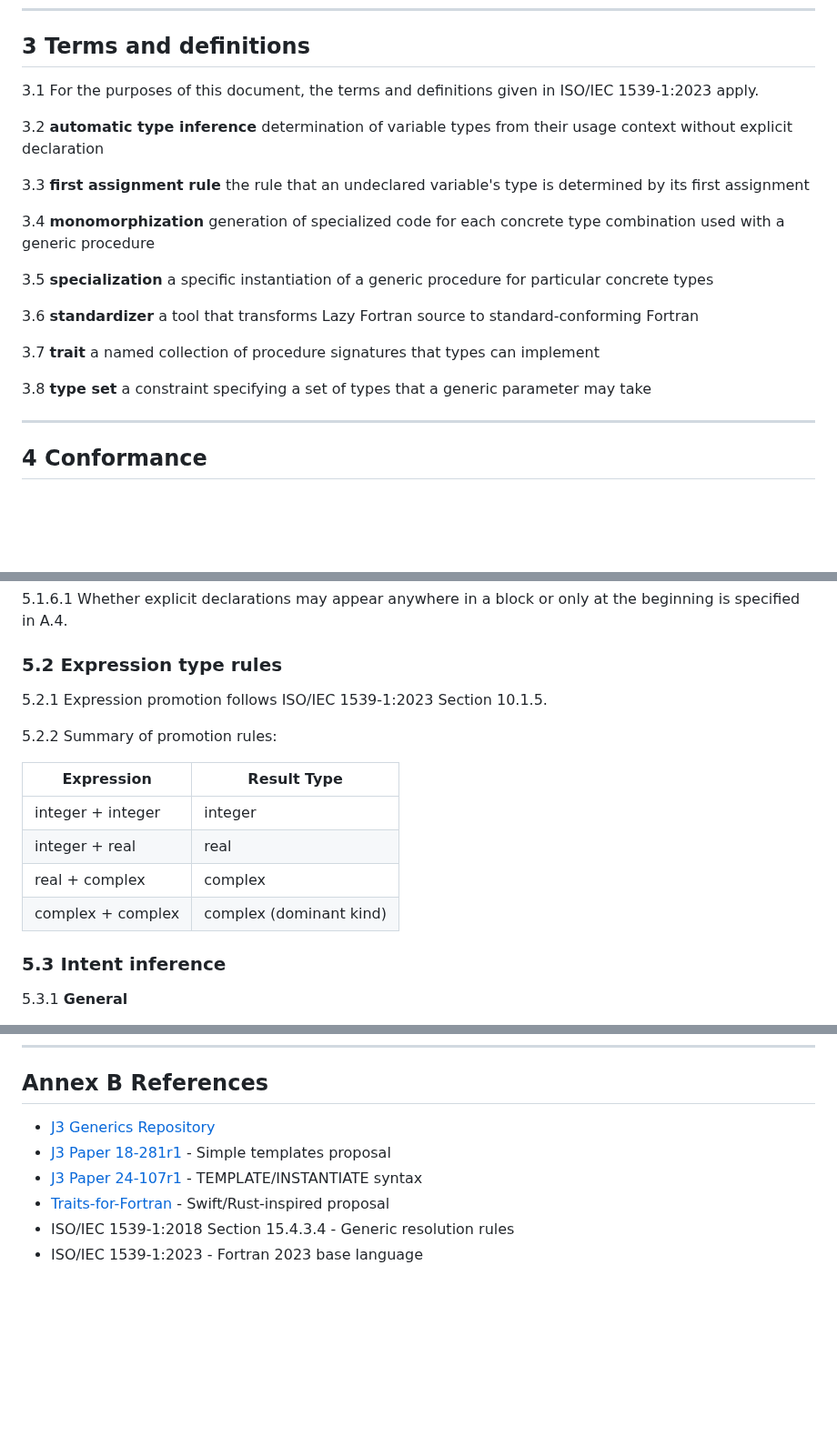
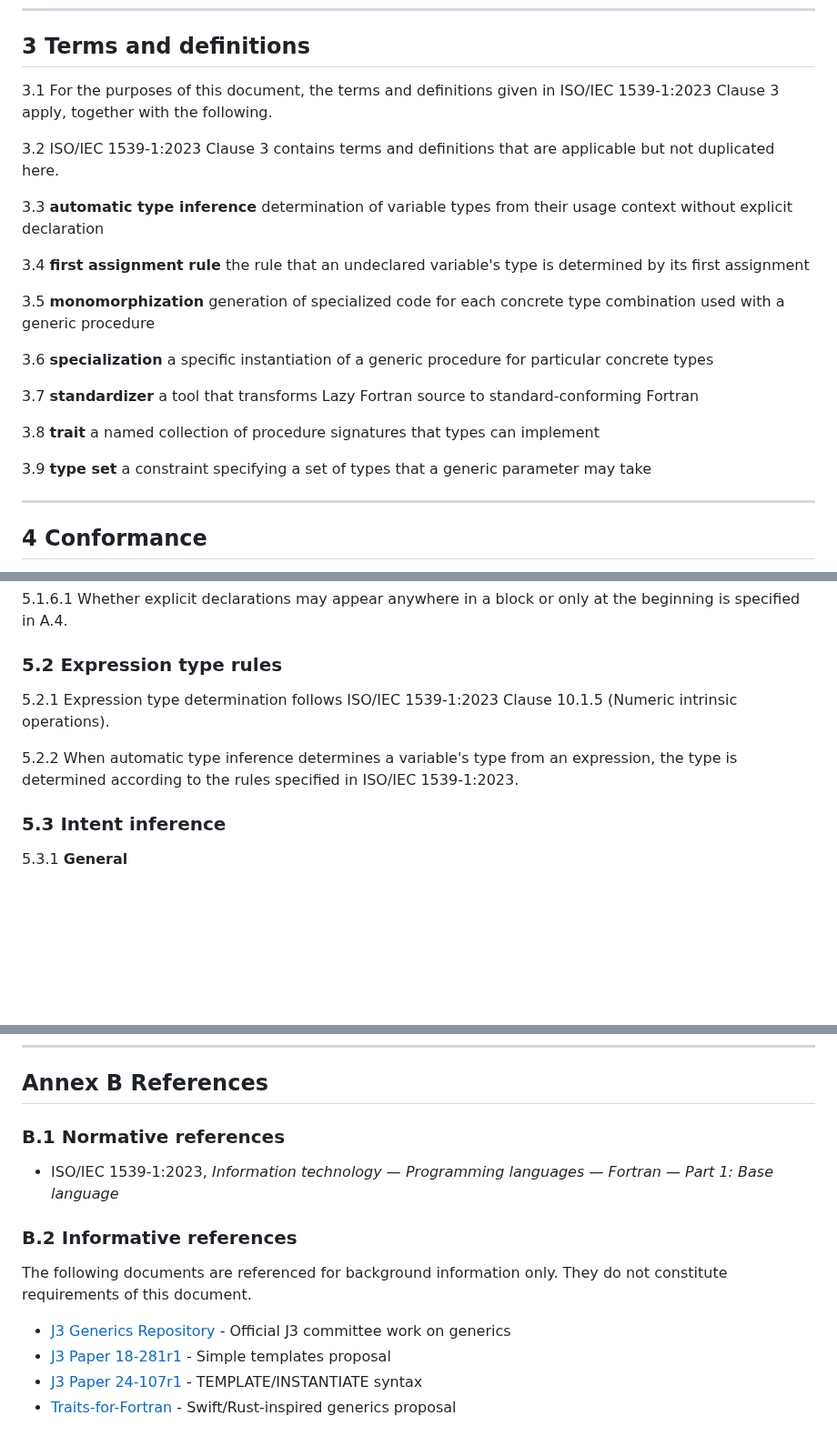
Before and after one commit to lazy-fortran/standard, a Markdown page: docs/lazyfortran2025-design.md, 3 parts joined by grey strips. Shown at 91% size. Drawn GitHub-style; blank space fills up the shorter version.

```diff
--- a/docs/lazyfortran2025-design.md
+++ b/docs/lazyfortran2025-design.md
@@ -48,27 +71,29 @@ Annex B. [References](#annex-b-references)
 
 ## 3 Terms and definitions
 
-3.1 For the purposes of this document, the terms and definitions given in ISO/IEC 1539-1:2023 apply.
+3.1 For the purposes of this document, the terms and definitions given in ISO/IEC 1539-1:2023 Clause 3 apply, together with the following.
 
-3.2 **automatic type inference**
+3.2 ISO/IEC 1539-1:2023 Clause 3 contains terms and definitions that are applicable but not duplicated here.
+
+3.3 **automatic type inference**
 determination of variable types from their usage context without explicit declaration
 
-3.3 **first assignment rule**
+3.4 **first assignment rule**
 the rule that an undeclared variable's type is determined by its first assignment
 
-3.4 **monomorphization**
+3.5 **monomorphization**
 generation of specialized code for each concrete type combination used with a generic procedure
 
-3.5 **specialization**
+3.6 **specialization**
 a specific instantiation of a generic procedure for particular concrete types
 
-3.6 **standardizer**
+3.7 **standardizer**
 a tool that transforms Lazy Fortran source to standard-conforming Fortran
 
-3.7 **trait**
+3.8 **trait**
 a named collection of procedure signatures that types can implement
 
-3.8 **type set**
+3.9 **type set**
 a constraint specifying a set of types that a generic parameter may take
 
 ---
@@ -148,16 +173,9 @@ allocate(matrix(n, m))    ! rank-2, runtime bounds
 
 ### 5.2 Expression type rules
 
-5.2.1 Expression promotion follows ISO/IEC 1539-1:2023 Section 10.1.5.
+5.2.1 Expression type determination follows ISO/IEC 1539-1:2023 Clause 10.1.5 (Numeric intrinsic operations).
 
-5.2.2 Summary of promotion rules:
-
-| Expression | Result Type |
-|------------|-------------|
-| integer + integer | integer |
-| integer + real | real |
-| real + complex | complex |
-| complex + complex | complex (dominant kind) |
+5.2.2 When automatic type inference determines a variable's type from an expression, the type is determined according to the rules specified in ISO/IEC 1539-1:2023.
 
 ### 5.3 Intent inference
 
@@ -673,9 +691,15 @@ Should generics support both static and dynamic dispatch?
 
 ## Annex B References
 
-- [J3 Generics Repository](https://github.com/j3-fortran/generics)
+### B.1 Normative references
+
+- ISO/IEC 1539-1:2023, *Information technology — Programming languages — Fortran — Part 1: Base language*
+
+### B.2 Informative references
+
+The following documents are referenced for background information only. They do not constitute requirements of this document.
+
+- [J3 Generics Repository](https://github.com/j3-fortran/generics) - Official J3 committee work on generics
 - [J3 Paper 18-281r1](https://j3-fortran.org/doc/year/18/18-281r1.txt) - Simple templates proposal
 - [J3 Paper 24-107r1](https://j3-fortran.org/doc/year/24/) - TEMPLATE/INSTANTIATE syntax
-- [Traits-for-Fortran](https://github.com/difference-scheme/Traits-for-Fortran) - Swift/Rust-inspired proposal
-- ISO/IEC 1539-1:2018 Section 15.4.3.4 - Generic resolution rules
-- ISO/IEC 1539-1:2023 - Fortran 2023 base language
+- [Traits-for-Fortran](https://github.com/difference-scheme/Traits-for-Fortran) - Swift/Rust-inspired generics proposal
```
Also changed, not shown: other parts of docs/lazyfortran2025-design.md (+35 -12 lines).
